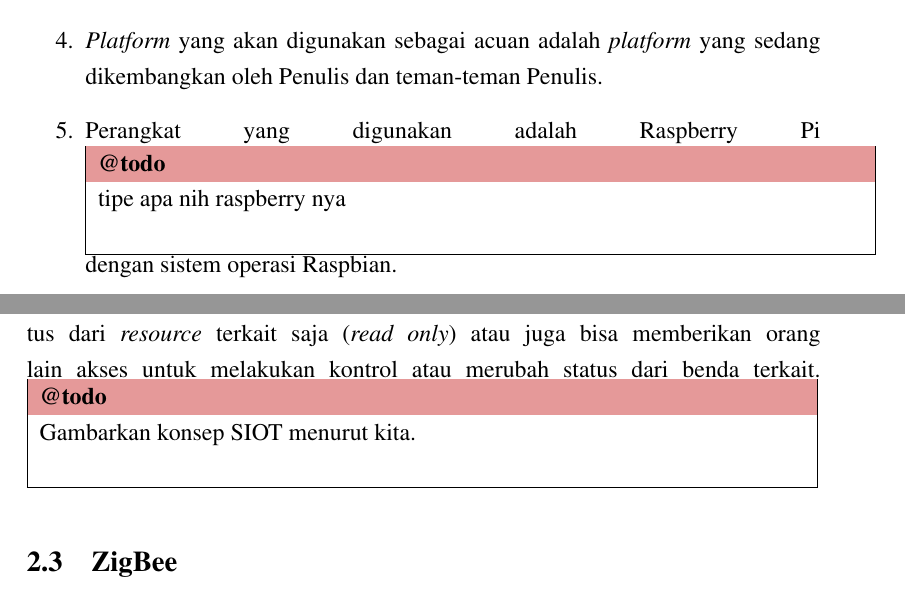
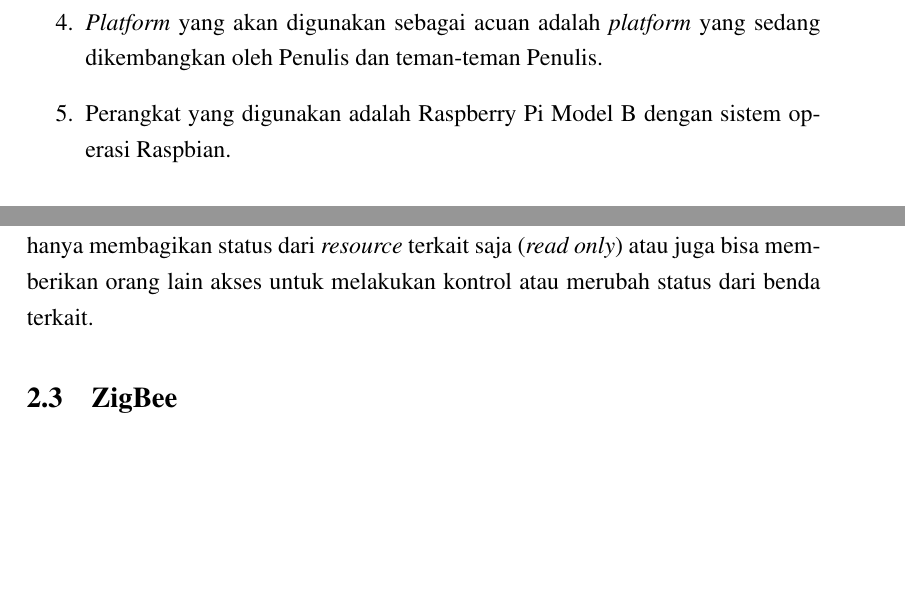
Before and after one commit to luqmansungkar/tugasAkhir, a LaTeX thesis (thesis.tex, which reads bab1.tex, bab2.tex): two parts of pages 17 and 22 of 43 before the commit and two parts of pages 17 and 22 of 42 after it, joined at a grey line, cut so that both start at the same text, the shorter picture padded with empty space. Compiled offline with pdfLaTeX.

Commit message:
benerin dikit-dikit

```diff
--- a/bab1.tex
+++ b/bab1.tex
@@ -37,7 +37,7 @@ Ruang lingkup implementasi \textit{generic gateway} untuk \plat~\iot~berbasis so
 	%\item Implementasi ZigBee \textit{coordinator} adalah implementasi yang telah dibuat oleh Nisrina Luthfiyati\cite{SkripsiNina}.
 	\item Implementasi \textit{gateway} akan berdasarkan pada implementasi \textit{gateway} yang telah dibuat oleh Fauziah Rahmawati\cite{SkripsiFarah}.
 	\item \textit{Platform} yang akan digunakan sebagai acuan adalah \plat~yang sedang dikembangkan oleh \saya~dan teman-teman \saya.
-	\item Perangkat yang digunakan adalah Raspberry Pi \todo{tipe apa nih raspberry nya} dengan sistem operasi Raspbian.
+	\item Perangkat yang digunakan adalah Raspberry Pi Model B dengan sistem operasi Raspbian.
 
 \end{enumerate}
 
--- a/bab2.tex
+++ b/bab2.tex
@@ -16,9 +16,6 @@ Singkatnya, walaupun definisi \textit{'things'} (benda) saat ini sudah berubah,
 \textit{Social} \iot~adalah sebuah konsep yang mencoba menghubungkan konsep \iot~dengan konsep sosial. Terdapat beberapa pendekatan mengenai konsep \siot~ini. Luigi Atzori et al dalam papernya \cite{LuigiSIoT} menawarkan sebuah konsep yang mencoba memberikan hubungan diantara benda-benda, bukan diantara pemiliknya. Hubungan antara benda dengan benda ini meniru hubungan antara manusia dengan manusia. Sebagai contoh, salah satu hubungan yang paling dasar antara manusia adalah hubungan orang tua dengan anak. Dalam papernya, Luigi Atzori et al menamakan hubungan ini sebagai \textit{parental object relationship}, yaitu hubungan antara benda dengan benda lain yang dibuat dalam periode waktu yang sama dan dibuat oleh perusahaan yang sama. Contoh hubungan lain yang ditawarkan dalam paper ini adalah \textit{co-location object relationship} dan \textit{co-work object relationship} seperti yang dilakukan manusia dalam kehidupannya di suatu tempat yang sama atau ketika sedang dalam pekerjaan. Hubungan tersebut ditentukan ketika beberapa benda berada dalam lokasi yang dekat dalam waktu cukup lama atau secara periodik melakukan hubungan untuk melakukan suatu tugas tertentu. Hubungan lain yang cukup menarik yang disebutkan oleh Luigi Atzori et al dalam papernya adalah \textit{social object relationship}. Sama seperti hubungan yang dialami oleh manusia ketika berkenalan dengan manusia lain, pada hubungan ini suatu benda juga dapat bertukar profil sosial dengan benda lain. Melalui hal ini, sebuah benda dapat saling bertukar \textit{best practice} untuk menyelesaikan suatu masalah yang sudah dialami oleh "teman"nya.
 
 Contoh pendekatan lain adalah seperti yang dibuat oleh Dominique Guinard et al \cite{guinard2010sharing}. Dalam papernya, Dominique menawarkan sebuah konsep untuk memanfaatkan hubungan manusia yang terdapat pada layanan sosial media yang sudah ada di pasaran seperti facebook, twitter, dan lainnya. Melalui konsep ini, seorang pengguna dapat membagikan \textit{resource} dari suatu benda yang dimilikinya ke temannya yang terdapat pada suatu media sosial yang sama. Pembagian \textit{resource} ini bisa hanya membagikan status dari \textit{resource} terkait saja (\textit{read only}) atau juga bisa memberikan orang lain akses untuk melakukan kontrol atau merubah status dari benda terkait.
-\todo{
-	Gambarkan konsep SIOT menurut kita.
-	}
 
 \section{ZigBee}
 Zigbee adalah suatu standar yang mendefinisikan sekumpulan protokol komunikasi untuk jaringan nirkabel dengan \textit{data rate} rendah dan jarak yang dekat \cite{farahani2011zigbee}. ZigBee beropeasi di pita frekuensi 868 MHz, 915 MHz, dan 2.4GHz. \textit{Data rate} maksimal dari ZigBee adalah 250 kilo bit per detik.
```
Also changed, not shown: thesis.pdf, bab1.tex (2 more changed lines), 10 other files.
